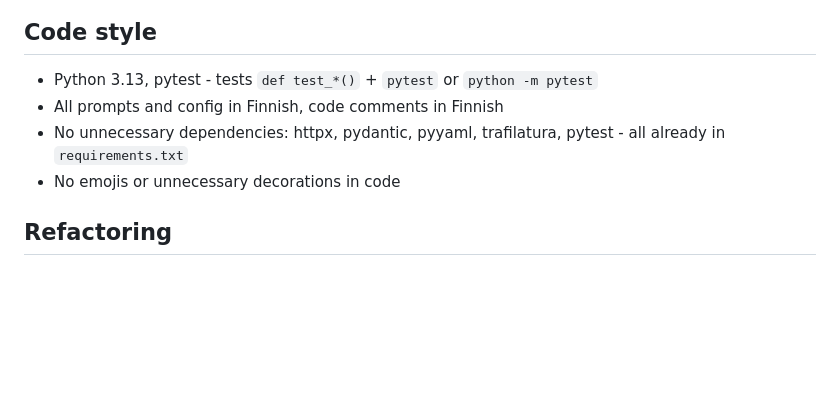
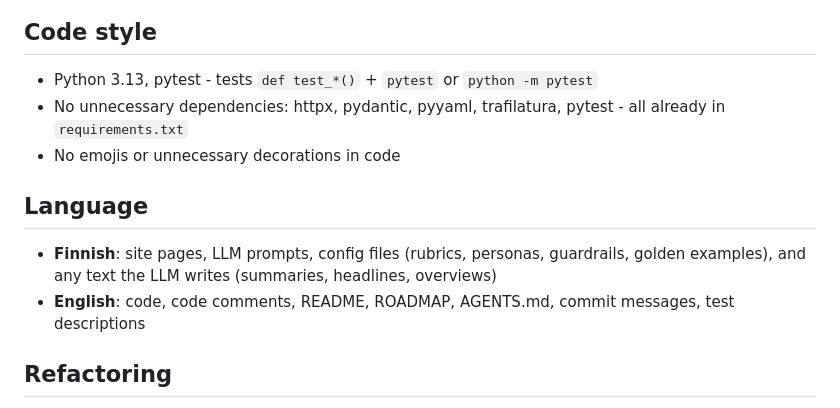
Before and after one commit to samporapeli/ainikki, a Markdown page: AGENTS.md, the part around the change. Drawn GitHub-style; blank space fills up the shorter version.

```diff
--- a/AGENTS.md
+++ b/AGENTS.md
@@ -17,9 +17,13 @@
 ## Code style
 
 - Python 3.13, pytest - tests `def test_*()` + `pytest` or `python -m pytest`
-- All prompts and config in Finnish, code comments in Finnish
 - No unnecessary dependencies: httpx, pydantic, pyyaml, trafilatura, pytest - all already in `requirements.txt`
 - No emojis or unnecessary decorations in code
+
+## Language
+
+- **Finnish**: site pages, LLM prompts, config files (rubrics, personas, guardrails, golden examples), and any text the LLM writes (summaries, headlines, overviews)
+- **English**: code, code comments, README, ROADMAP, AGENTS.md, commit messages, test descriptions
 
 ## Refactoring
 
```
Also changed, not shown: README.md (+86 -85 lines), ROADMAP.md (added, +31 -0 lines).
